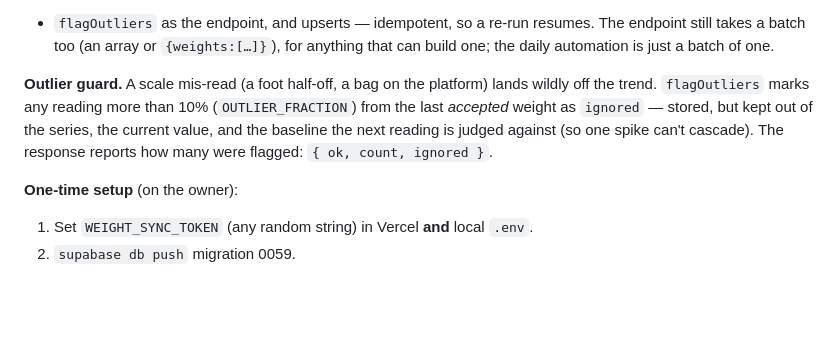
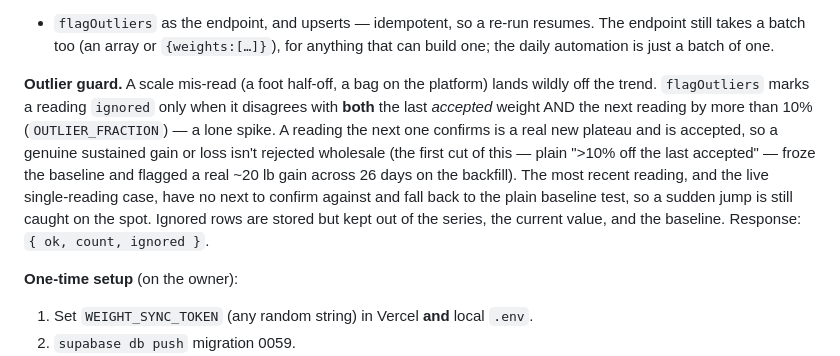
Before and after one commit to jqiao2/personal-site, a Markdown page: ACTIVITIES.md, the part around the change. Drawn GitHub-style; blank space fills up the shorter version.

Commit message:
Doc: describe the confirm-against-next outlier rule
Co-Authored-By: Claude Opus 4.8 <noreply@anthropic.com>

```diff
--- a/ACTIVITIES.md
+++ b/ACTIVITIES.md
@@ -146,11 +146,16 @@ resumes. The endpoint still takes a batch too (an array or `{weights:[…]}`),
 for anything that can build one; the daily automation is just a batch of one.
 
 **Outlier guard.** A scale mis-read (a foot half-off, a bag on the platform)
-lands wildly off the trend. `flagOutliers` marks any reading more than 10%
-(`OUTLIER_FRACTION`) from the last *accepted* weight as `ignored` — stored, but
-kept out of the series, the current value, and the baseline the next reading is
-judged against (so one spike can't cascade). The response reports how many were
-flagged: `{ ok, count, ignored }`.
+lands wildly off the trend. `flagOutliers` marks a reading `ignored` only when
+it disagrees with **both** the last *accepted* weight AND the next reading by
+more than 10% (`OUTLIER_FRACTION`) — a lone spike. A reading the next one
+confirms is a real new plateau and is accepted, so a genuine sustained gain or
+loss isn't rejected wholesale (the first cut of this — plain ">10% off the last
+accepted" — froze the baseline and flagged a real ~20 lb gain across 26 days on
+the backfill). The most recent reading, and the live single-reading case, have
+no next to confirm against and fall back to the plain baseline test, so a sudden
+jump is still caught on the spot. Ignored rows are stored but kept out of the
+series, the current value, and the baseline. Response: `{ ok, count, ignored }`.
 
 **One-time setup** (on the owner):
 
```
